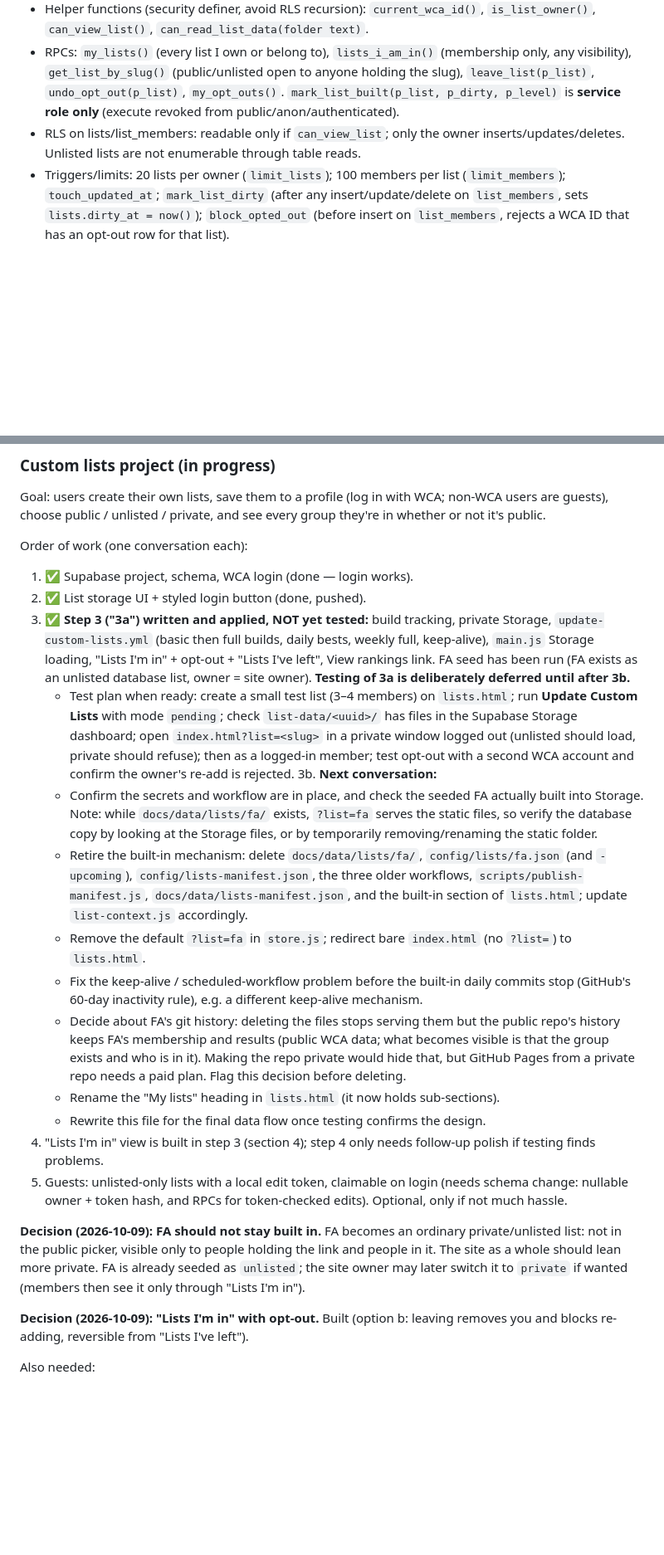
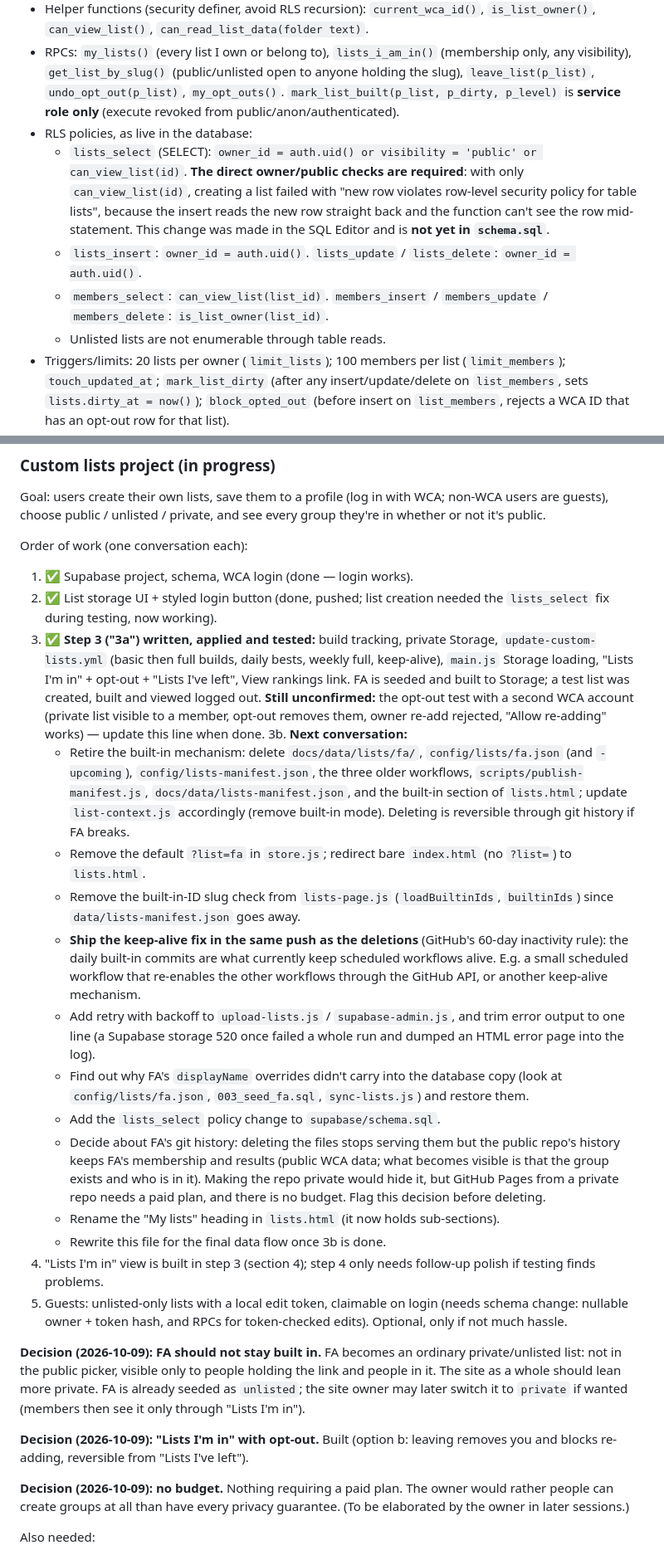
Before and after one commit to mogomonx/fa, a Markdown page: ARCHITECTURE.md, 2 parts joined by grey strips. Shown at 83% size. Rendered like a GitHub page; blank space fills up the shorter version.

```diff
--- a/ARCHITECTURE.md
+++ b/ARCHITECTURE.md
@@ -228,7 +233,11 @@ Free tier, hosted. Chosen for: free, low maintenance, row-level security for pri
 - `list_opt_outs` — `(list_id, wca_id)` primary key, `created_at`. RLS enabled with **no policies**: only security-definer functions touch it.
 - Helper functions (security definer, avoid RLS recursion): `current_wca_id()`, `is_list_owner()`, `can_view_list()`, `can_read_list_data(folder text)`.
 - RPCs: `my_lists()` (every list I own or belong to), `lists_i_am_in()` (membership only, any visibility), `get_list_by_slug()` (public/unlisted open to anyone holding the slug), `leave_list(p_list)`, `undo_opt_out(p_list)`, `my_opt_outs()`. `mark_list_built(p_list, p_dirty, p_level)` is **service role only** (execute revoked from public/anon/authenticated).
-- RLS on lists/list_members: readable only if `can_view_list`; only the owner inserts/updates/deletes. Unlisted lists are not enumerable through table reads.
+- RLS policies, as live in the database:
+  - `lists_select` (SELECT): `owner_id = auth.uid() or visibility = 'public' or can_view_list(id)`. **The direct owner/public checks are required**: with only `can_view_list(id)`, creating a list failed with "new row violates row-level security policy for table lists", because the insert reads the new row straight back and the function can't see the row mid-statement. This change was made in the SQL Editor and is **not yet in `schema.sql`**.
+  - `lists_insert`: `owner_id = auth.uid()`. `lists_update` / `lists_delete`: `owner_id = auth.uid()`.
+  - `members_select`: `can_view_list(list_id)`. `members_insert` / `members_update` / `members_delete`: `is_list_owner(list_id)`.
+  - Unlisted lists are not enumerable through table reads.
 - Triggers/limits: 20 lists per owner (`limit_lists`); 100 members per list (`limit_members`); `touch_updated_at`; `mark_list_dirty` (after any insert/update/delete on `list_members`, sets `lists.dirty_at = now()`); `block_opted_out` (before insert on `list_members`, rejects a WCA ID that has an opt-out row for that list).
 - Not yet in the schema: guest-owned lists / edit tokens (custom-lists step 5); ownership transfer.
 
@@ -324,23 +334,27 @@ Goal: users create their own lists, save them to a profile (log in with WCA; non
 
 Order of work (one conversation each):
 1. ✅ Supabase project, schema, WCA login (done — login works).
-2. ✅ List storage UI + styled login button (done, pushed).
-3. ✅ **Step 3 ("3a") written and applied, NOT yet tested:** build tracking, private Storage, `update-custom-lists.yml` (basic then full builds, daily bests, weekly full, keep-alive), `main.js` Storage loading, "Lists I'm in" + opt-out + "Lists I've left", View rankings link. FA seed has been run (FA exists as an unlisted database list, owner = site owner). **Testing of 3a is deliberately deferred until after 3b.**
-   - Test plan when ready: create a small test list (3–4 members) on `lists.html`; run **Update Custom Lists** with mode `pending`; check `list-data/<uuid>/` has files in the Supabase Storage dashboard; open `index.html?list=<slug>` in a private window logged out (unlisted should load, private should refuse); then as a logged-in member; test opt-out with a second WCA account and confirm the owner's re-add is rejected.
+2. ✅ List storage UI + styled login button (done, pushed; list creation needed the `lists_select` fix during testing, now working).
+3. ✅ **Step 3 ("3a") written, applied and tested:** build tracking, private Storage, `update-custom-lists.yml` (basic then full builds, daily bests, weekly full, keep-alive), `main.js` Storage loading, "Lists I'm in" + opt-out + "Lists I've left", View rankings link. FA is seeded and built to Storage; a test list was created, built and viewed logged out. **Still unconfirmed:** the opt-out test with a second WCA account (private list visible to a member, opt-out removes them, owner re-add rejected, "Allow re-adding" works) — update this line when done.
 3b. **Next conversation:**
-   - Confirm the secrets and workflow are in place, and check the seeded FA actually built into Storage. Note: while `docs/data/lists/fa/` exists, `?list=fa` serves the static files, so verify the database copy by looking at the Storage files, or by temporarily removing/renaming the static folder.
-   - Retire the built-in mechanism: delete `docs/data/lists/fa/`, `config/lists/fa.json` (and `-upcoming`), `config/lists-manifest.json`, the three older workflows, `scripts/publish-manifest.js`, `docs/data/lists-manifest.json`, and the built-in section of `lists.html`; update `list-context.js` accordingly.
+   - Retire the built-in mechanism: delete `docs/data/lists/fa/`, `config/lists/fa.json` (and `-upcoming`), `config/lists-manifest.json`, the three older workflows, `scripts/publish-manifest.js`, `docs/data/lists-manifest.json`, and the built-in section of `lists.html`; update `list-context.js` accordingly (remove built-in mode). Deleting is reversible through git history if FA breaks.
    - Remove the default `?list=fa` in `store.js`; redirect bare `index.html` (no `?list=`) to `lists.html`.
-   - Fix the keep-alive / scheduled-workflow problem before the built-in daily commits stop (GitHub's 60-day inactivity rule), e.g. a different keep-alive mechanism.
-   - Decide about FA's git history: deleting the files stops serving them but the public repo's history keeps FA's membership and results (public WCA data; what becomes visible is that the group exists and who is in it). Making the repo private would hide that, but GitHub Pages from a private repo needs a paid plan. Flag this decision before deleting.
+   - Remove the built-in-ID slug check from `lists-page.js` (`loadBuiltinIds`, `builtinIds`) since `data/lists-manifest.json` goes away.
+   - **Ship the keep-alive fix in the same push as the deletions** (GitHub's 60-day inactivity rule): the daily built-in commits are what currently keep scheduled workflows alive. E.g. a small scheduled workflow that re-enables the other workflows through the GitHub API, or another keep-alive mechanism.
+   - Add retry with backoff to `upload-lists.js` / `supabase-admin.js`, and trim error output to one line (a Supabase storage 520 once failed a whole run and dumped an HTML error page into the log).
+   - Find out why FA's `displayName` overrides didn't carry into the database copy (look at `config/lists/fa.json`, `003_seed_fa.sql`, `sync-lists.js`) and restore them.
+   - Add the `lists_select` policy change to `supabase/schema.sql`.
+   - Decide about FA's git history: deleting the files stops serving them but the public repo's history keeps FA's membership and results (public WCA data; what becomes visible is that the group exists and who is in it). Making the repo private would hide it, but GitHub Pages from a private repo needs a paid plan, and there is no budget. Flag this decision before deleting.
    - Rename the "My lists" heading in `lists.html` (it now holds sub-sections).
-   - Rewrite this file for the final data flow once testing confirms the design.
+   - Rewrite this file for the final data flow once 3b is done.
 4. "Lists I'm in" view is built in step 3 (section 4); step 4 only needs follow-up polish if testing finds problems.
 5. Guests: unlisted-only lists with a local edit token, claimable on login (needs schema change: nullable owner + token hash, and RPCs for token-checked edits). Optional, only if not much hassle.
 
 **Decision (2026-10-09): FA should not stay built in.** FA becomes an ordinary private/unlisted list: not in the public picker, visible only to people holding the link and people in it. The site as a whole should lean more private. FA is already seeded as `unlisted`; the site owner may later switch it to `private` if wanted (members then see it only through "Lists I'm in").
 
 **Decision (2026-10-09): "Lists I'm in" with opt-out.** Built (option b: leaving removes you and blocks re-adding, reversible from "Lists I've left").
+
+**Decision (2026-10-09): no budget.** Nothing requiring a paid plan. The owner would rather people can create groups at all than have every privacy guarantee. (To be elaborated by the owner in later sessions.)
 
 Also needed:
 - Periodic export/backup of list data (free tier backups are limited).
```
Also changed, not shown: other parts of ARCHITECTURE.md (+19 -10 lines).
